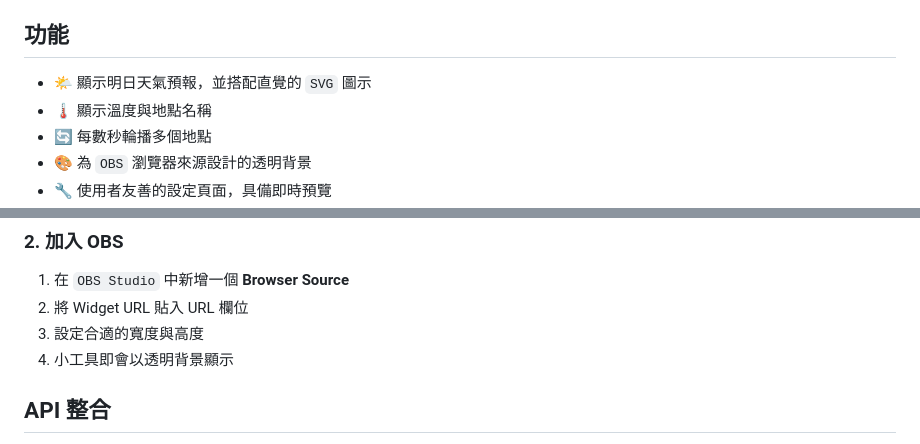
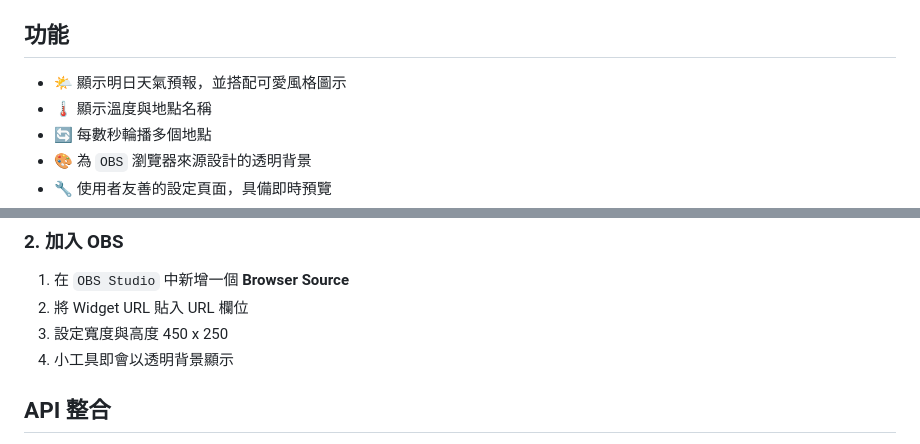
Before and after one commit to jim60105/obs-weather-widget, a Markdown page: README.md, 2 parts joined by grey strips. Drawn GitHub-style.

Commit message:
docs: update docs to clarify cute visuals and setup
- Change icon description to emphasize a cute visual style instead of referencing SVG icons
- Add the widget settings page URL directly in the usage instructions
- Recommend an explicit OBS browser source size of 450 x 250 instead of a vague size suggestion

Signed-off-by: Jim Chen <Jim@ChenJ.im>

```diff
--- a/README.md
+++ b/README.md
@@ -4,7 +4,7 @@
 
 ## 功能
 
-- 🌤️ 顯示明日天氣預報，並搭配直覺的 `SVG` 圖示
+- 🌤️ 顯示明日天氣預報，並搭配可愛風格圖示
 - 🌡️ 顯示溫度與地點名稱
 - 🔄 每數秒輪播多個地點
 - 🎨 為 `OBS` 瀏覽器來源設計的透明背景
@@ -51,7 +51,7 @@
 
 1. 在 `OBS Studio` 中新增一個 **Browser Source**
 2. 將 Widget URL 貼入 URL 欄位
-3. 設定合適的寬度與高度
+3. 設定寬度與高度 450 x 250
 4. 小工具即會以透明背景顯示
 
 ## API 整合
```
Also changed, not shown: other parts of README.md (+1 -1 lines).
